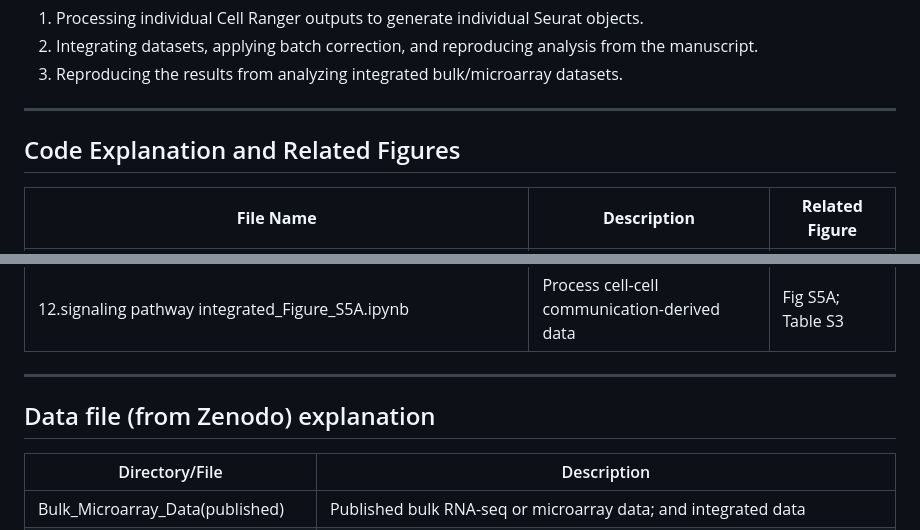
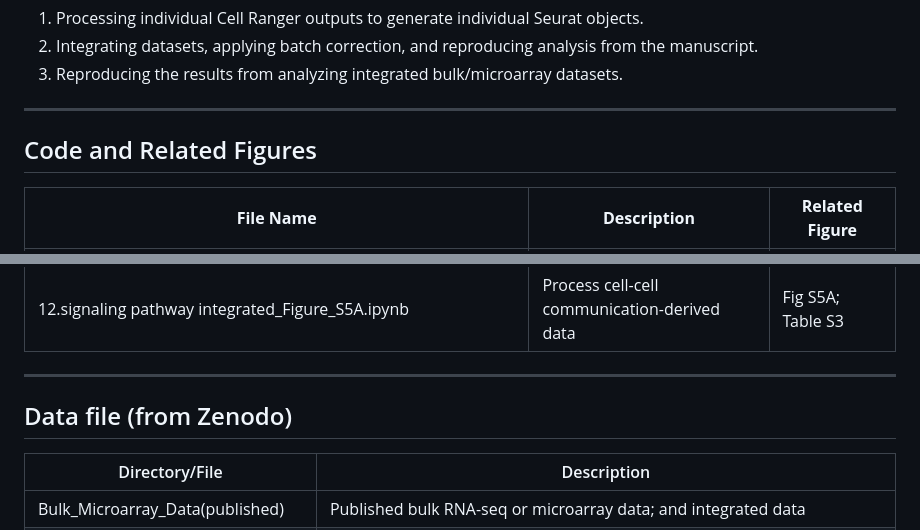
Before and after one commit to xzhanglab/multi-cancer-bone-metastasis-scrnaseq, a Markdown page: README.md, 2 parts joined by grey strips. Drawn GitHub-style.

```diff
--- a/README.md
+++ b/README.md
@@ -15,7 +15,7 @@ These instructions will guide you through the following:
 
 ---
 
-## Code Explanation and Related Figures
+## Code and Related Figures
 
 | **File Name**                                    | **Description**                                                                 | **Related Figure**             |
 |--------------------------------------------------|---------------------------------------------------------------------------------|--------------------------------|
@@ -41,7 +41,7 @@ These instructions will guide you through the following:
 
 ---
 
-## Data file (from Zenodo) explanation
+## Data file (from Zenodo)
 
 | Directory/File                      | Description                                                                 |
 |-------------------------------------|-----------------------------------------------------------------------------|
```
